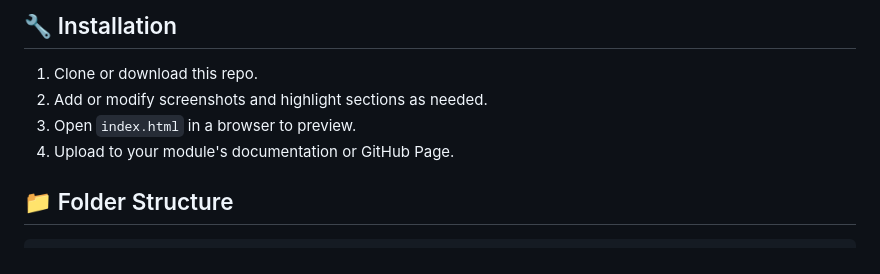
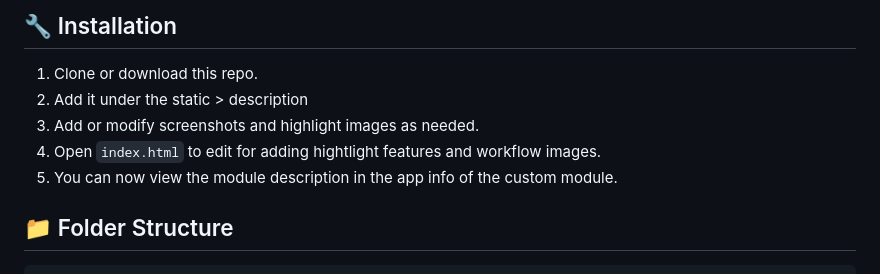
Before and after one commit to AungMoeWai1/module_info_template, a Markdown page: README.md, the part around the change. Drawn GitHub-style.

Commit message:
[ADD] custom module description template

```diff
--- a/README.md
+++ b/README.md
@@ -9,9 +9,10 @@ A clean, responsive HTML landing page template to showcase Odoo modules — feat
 ## 🔧 Installation
 
 1. Clone or download this repo.
-2. Add or modify screenshots and highlight sections as needed.
-3. Open `index.html` in a browser to preview.
-4. Upload to your module's documentation or GitHub Page.
+2. Add it under the static > description
+2. Add or modify screenshots and highlight images as needed.
+3. Open `index.html` to edit for adding hightlight features and workflow images.
+4. You can now view the module description in the app info of the custom module.
 
 
 ## 📁 Folder Structure
```
